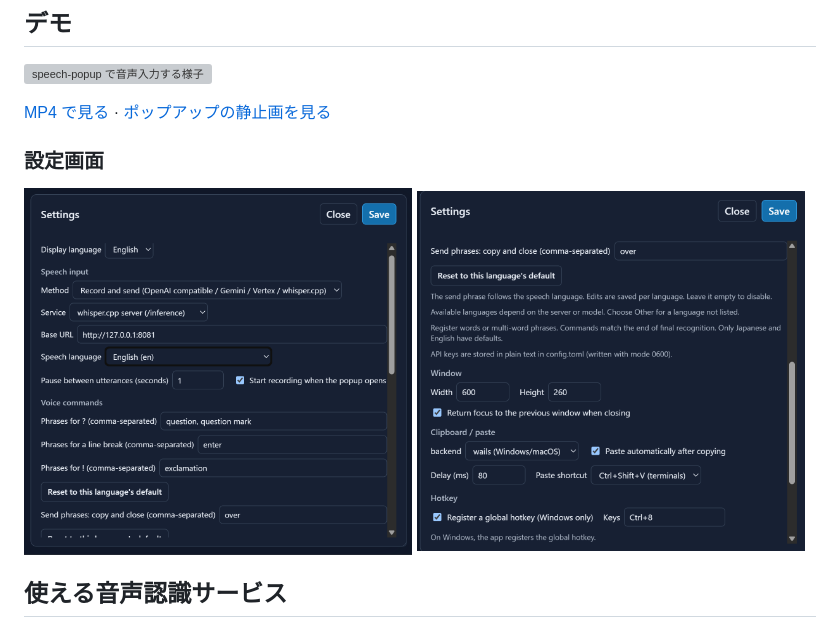
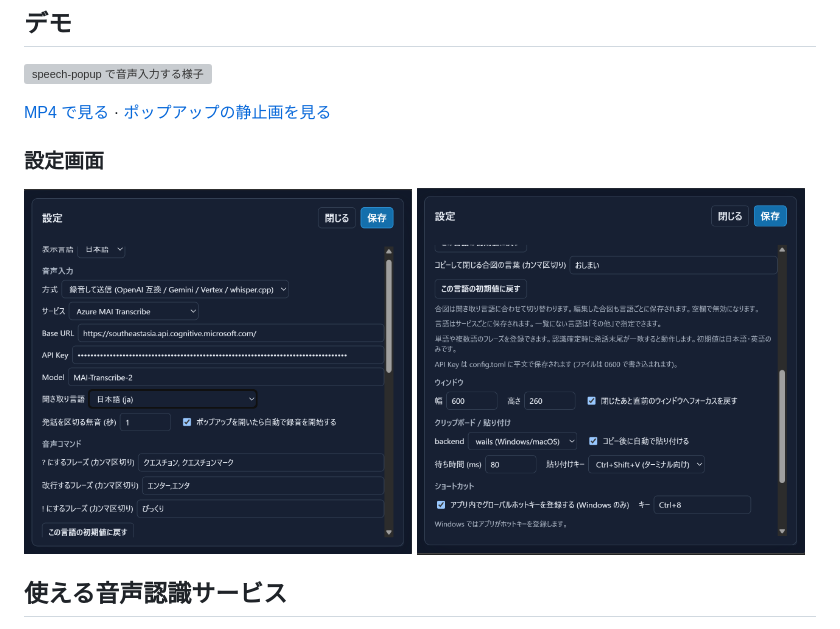
Before and after one commit to takeshy/speech-popup, a Markdown page: README_ja.md, the part around the change printed below. Rendered like a GitHub page; pictures changed too: docs/setting1_ja.png (added), docs/setting2_ja.png (added); grey boxes are pictures that could not be loaded.

Commit message:
docs: add Japanese UI screenshots

```diff
--- a/README_ja.md
+++ b/README_ja.md
@@ -15,8 +15,8 @@ Wails 製の常駐型 **音声入力ポップアップ**。ホットキーで呼
 ### 設定画面
 
 <p>
-  <img src="docs/setting1.png" alt="音声入力と音声コマンドの設定" width="49%">
-  <img src="docs/setting2.png" alt="ウィンドウ、クリップボード、ホットキーの設定" width="49%">
+  <img src="docs/setting1_ja.png" alt="音声入力と音声コマンドの設定" width="49%">
+  <img src="docs/setting2_ja.png" alt="ウィンドウ、クリップボード、ホットキーの設定" width="49%">
 </p>
 
 ## 使える音声認識サービス
```
Also changed, not shown: other parts of README_ja.md (+1 -1 lines), docs/speech_popup_ja.png (added).
